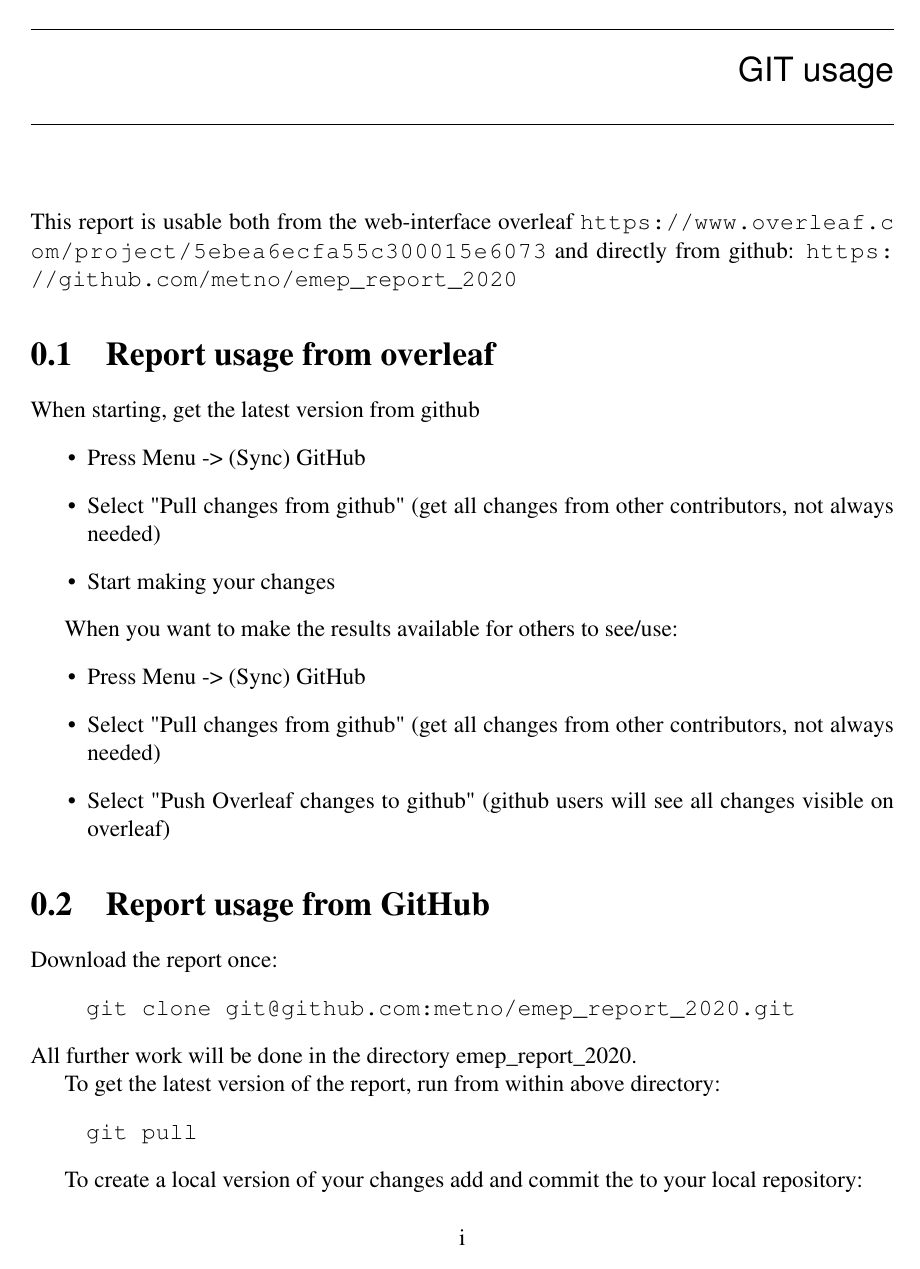
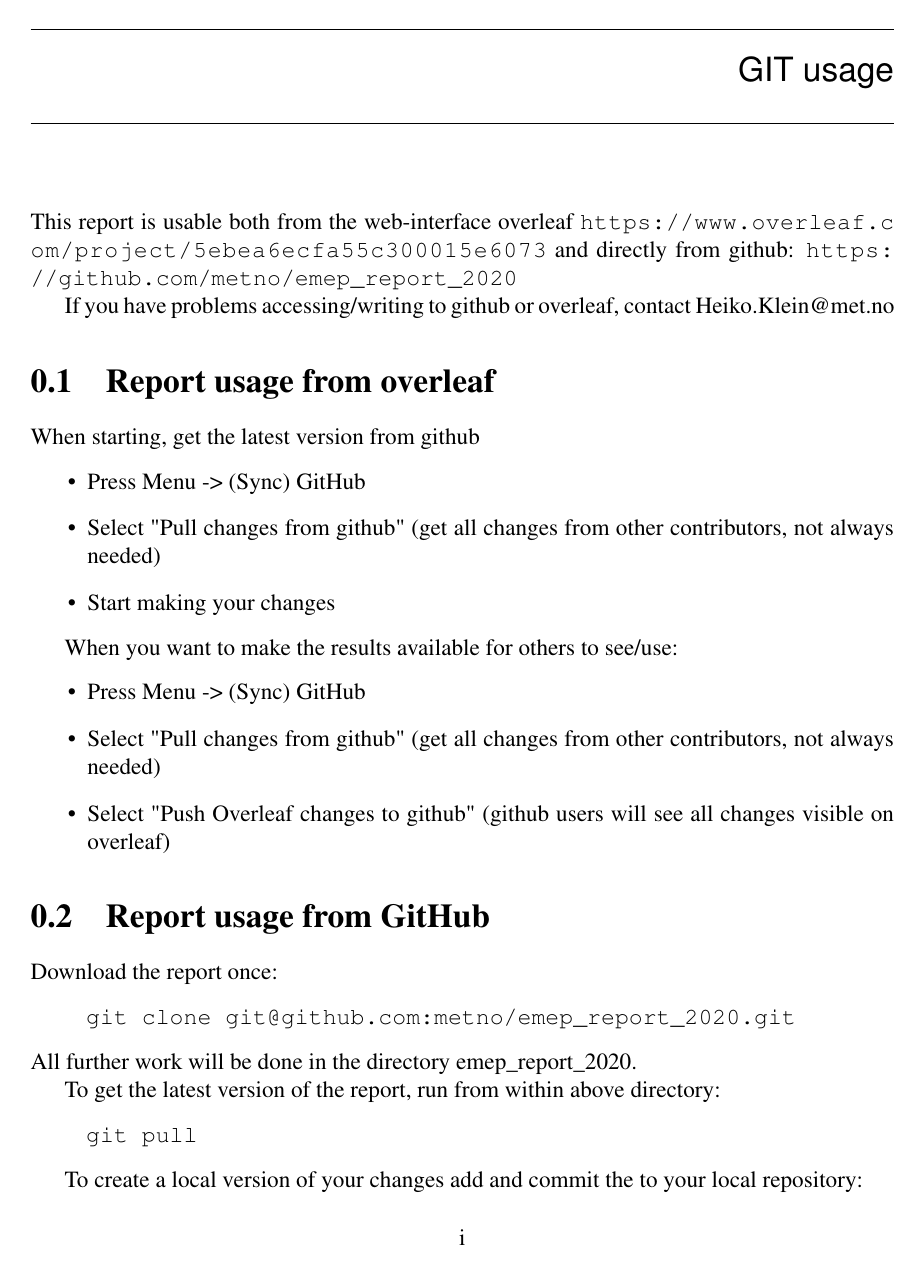
Before and after one commit to metno/emep_report_2020, a LaTeX thesis (report.tex, which reads chapterGIT.tex): page 1 of 58. Compiled offline with pdfLaTeX.

Commit message:
added contact

```diff
--- a/chapterGIT.tex
+++ b/chapterGIT.tex
@@ -1,6 +1,8 @@
 \chapter{GIT usage}
 
 This report is usable both from the web-interface overleaf \url{https://www.overleaf.com/project/5ebea6ecfa55c300015e6073} and directly from github: \url{https://github.com/metno/emep_report_2020}
+
+If you have problems accessing/writing to github or overleaf, contact \href{mailto:Heiko.Klein@met.no}{Heiko.Klein@met.no}
 
 \section{Report usage from overleaf}
 
--- a/report.tex
+++ b/report.tex
@@ -28,6 +28,7 @@
 \usepackage{wrapfig}
 \usepackage{subfigure}                 % several pics, one title
 %FAILED \usepackage{subcaption}                % DS supercedes subfigure. Used in Condensables
+\usepackage{hyperref}                  % \href for emails or urls
 %\usepackage{rotating}
 \usepackage{array}                     % length \extrarowhheight fuer Tabellen
 %\usepackage{supertabular}             % long tabels, pagewise
```
